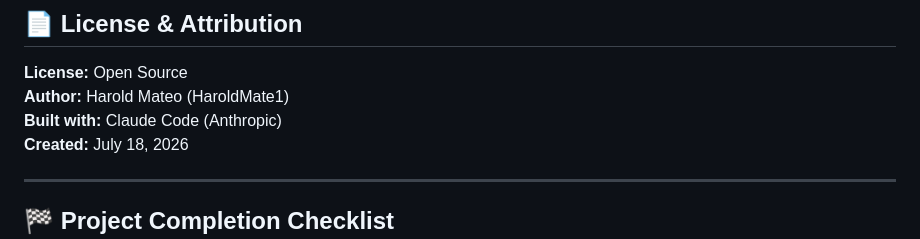
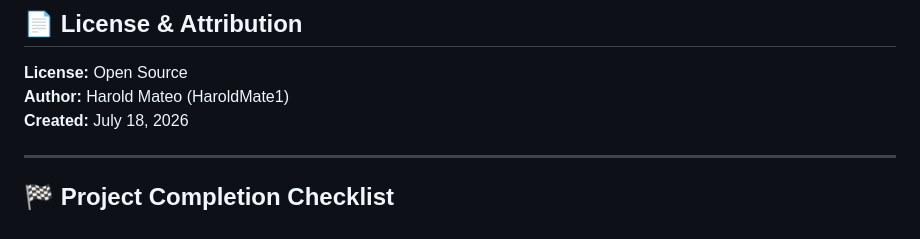
Before and after one commit to HaroldMate1/SkyBuddy, a Markdown page: PROJECT_OVERVIEW.md, the part around the change. Drawn GitHub-style.

```diff
--- a/PROJECT_OVERVIEW.md
+++ b/PROJECT_OVERVIEW.md
@@ -367,7 +367,6 @@ Once live, track:
 
 **License:** Open Source
 **Author:** Harold Mateo (HaroldMate1)
-**Built with:** Claude Code (Anthropic)
 **Created:** July 18, 2026
 
 ---
```
Also changed, not shown: SETUP.md (+1 -1 lines).
